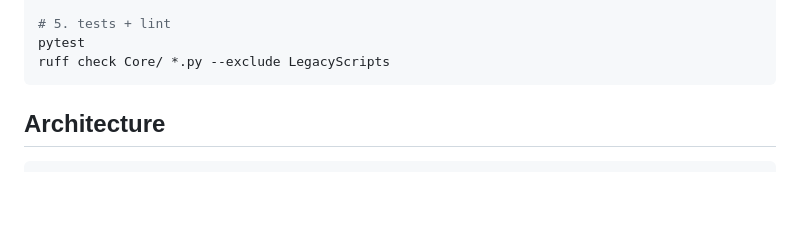
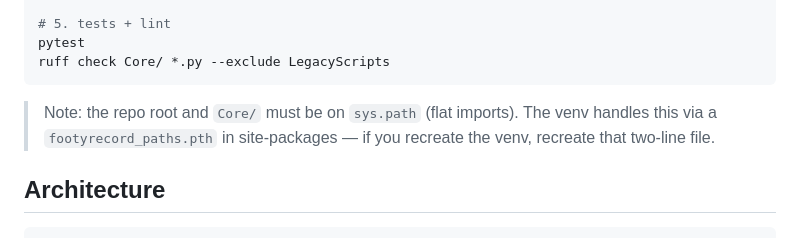
Before and after one commit to ANCPage/FootyRecord, a Markdown page: README.md, the part around the change. Rendered like a GitHub page; blank space fills up the shorter version.

Commit message:
README: document the .pth sys.path requirement

````diff
--- a/README.md
+++ b/README.md
@@ -29,6 +29,10 @@ python server.py                          # http://localhost:8080
 pytest
 ruff check Core/ *.py --exclude LegacyScripts
 ```
+
+> Note: the repo root and `Core/` must be on `sys.path` (flat imports).
+> The venv handles this via a `footyrecord_paths.pth` in site-packages —
+> if you recreate the venv, recreate that two-line file.
 
 ## Architecture
 
````
